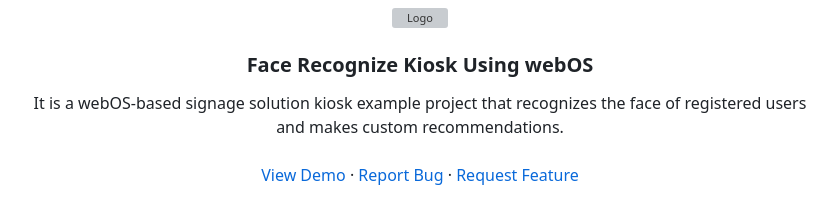
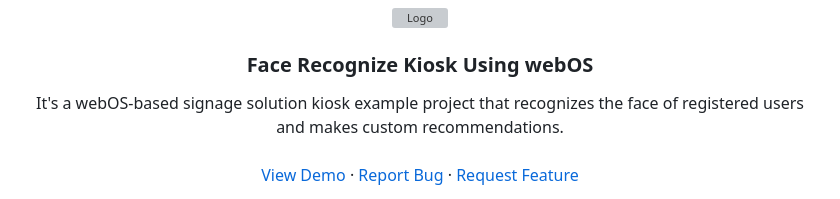
Before and after one commit to noFlowWater/signage_solution, a Markdown page: README.md, the part around the change. Rendered like a GitHub page; grey boxes are pictures that could not be loaded.

```diff
--- a/README.md
+++ b/README.md
@@ -27,7 +27,7 @@
   <h3 align="center">Face Recognize Kiosk Using webOS</h3>
 
   <p align="center">
-    It is a webOS-based signage solution kiosk example project that recognizes the face of registered users and makes custom recommendations.
+    It's a webOS-based signage solution kiosk example project that recognizes the face of registered users and makes custom recommendations.
     <br />
     <br />
     <a href="https://github.com/noFlowWater/signage_solution">View Demo</a>
```
